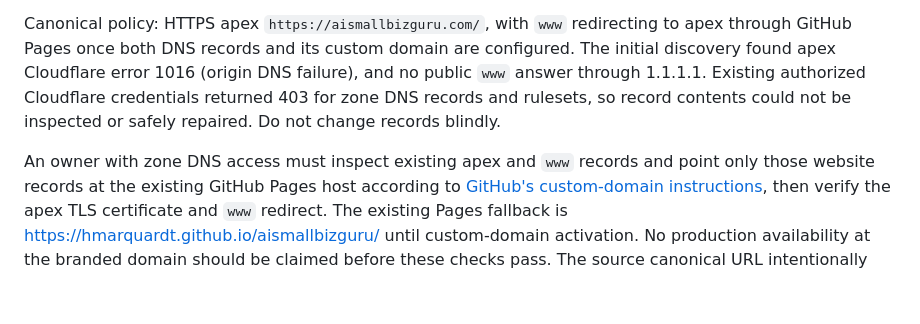
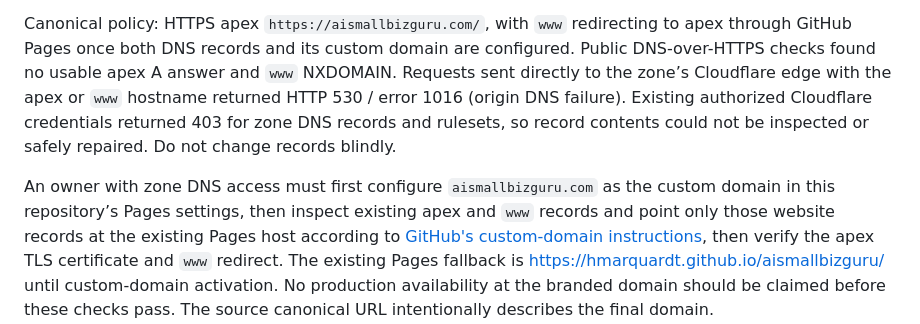
Before and after one commit to hmarquardt/aismallbizguru, a Markdown page: README.md, the part around the change. Rendered like a GitHub page; blank space fills up the shorter version.

Commit message:
Document verified DNS blocker and domain activation steps

```diff
--- a/README.md
+++ b/README.md
@@ -43,13 +43,16 @@ Cloudflare remains the authoritative DNS provider and existing edge proxy.
 
 Canonical policy: HTTPS apex `https://aismallbizguru.com/`, with `www` redirecting
 to apex through GitHub Pages once both DNS records and its custom domain are
-configured. The initial discovery found apex Cloudflare error 1016 (origin DNS
-failure), and no public `www` answer through 1.1.1.1. Existing authorized Cloudflare
+configured. Public DNS-over-HTTPS checks found no usable apex A answer and
+`www` NXDOMAIN. Requests sent directly to the zone’s Cloudflare edge with the
+apex or `www` hostname returned HTTP 530 / error 1016 (origin DNS failure).
+Existing authorized Cloudflare
 credentials returned 403 for zone DNS records and rulesets, so record contents
 could not be inspected or safely repaired. Do not change records blindly.
 
-An owner with zone DNS access must inspect existing apex and `www` records and
-point only those website records at the existing GitHub Pages host according to
+An owner with zone DNS access must first configure `aismallbizguru.com` as the
+custom domain in this repository’s Pages settings, then inspect existing apex and
+`www` records and point only those website records at the existing Pages host according to
 [GitHub's custom-domain instructions](https://docs.github.com/en/pages/configuring-a-custom-domain-for-your-github-pages-site/managing-a-custom-domain-for-your-github-pages-site), then verify the apex TLS certificate
 and `www` redirect. The existing Pages fallback is
 https://hmarquardt.github.io/aismallbizguru/ until custom-domain activation.
```
